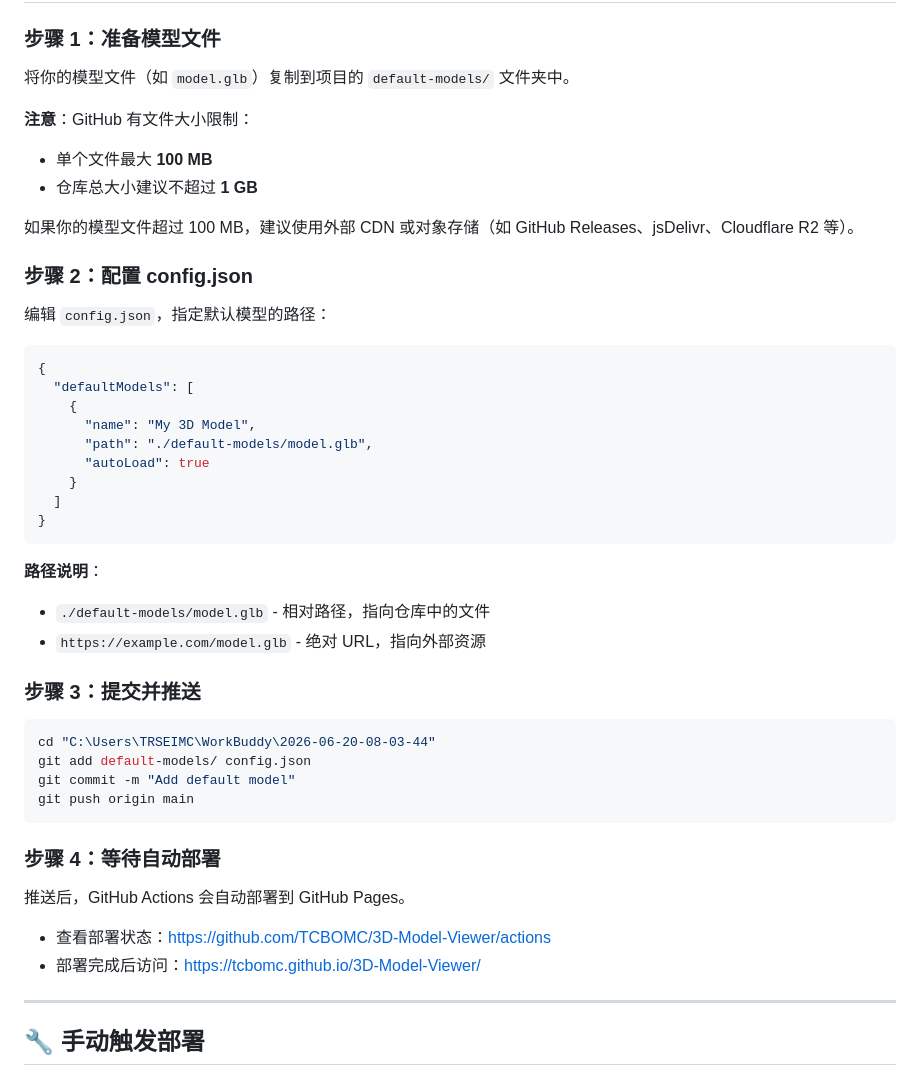
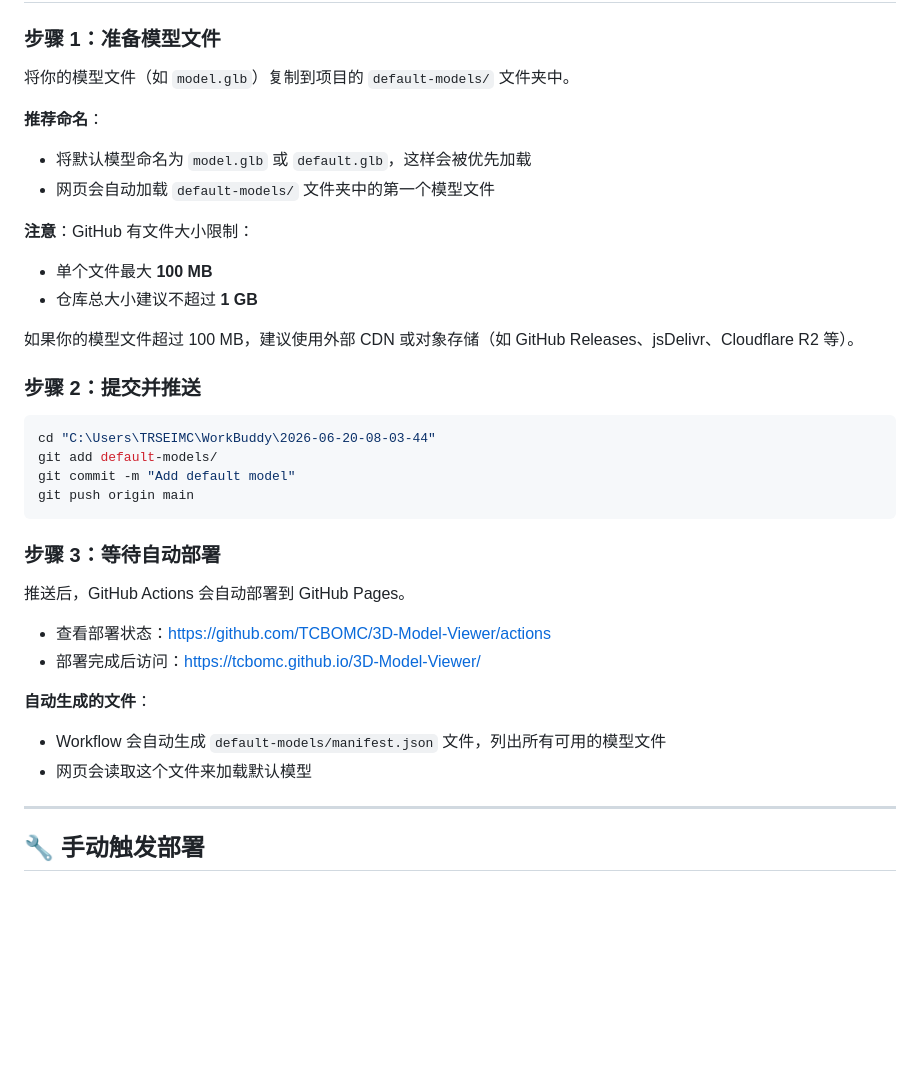
Before and after one commit to TCBOMC/3D-Model-Viewer, a Markdown page: DEPLOY.md, the part around one of its changes. GitHub-like rendering; blank space fills up the shorter version.

````diff
--- a/DEPLOY.md
+++ b/DEPLOY.md
@@ -6,47 +6,35 @@
 
 将你的模型文件（如 `model.glb`）复制到项目的 `default-models/` 文件夹中。
 
+**推荐命名**：
+- 将默认模型命名为 `model.glb` 或 `default.glb`，这样会被优先加载
+- 网页会自动加载 `default-models/` 文件夹中的第一个模型文件
+
 **注意**：GitHub 有文件大小限制：
 - 单个文件最大 **100 MB**
 - 仓库总大小建议不超过 **1 GB**
 
 如果你的模型文件超过 100 MB，建议使用外部 CDN 或对象存储（如 GitHub Releases、jsDelivr、Cloudflare R2 等）。
 
-### 步骤 2：配置 config.json
-
-编辑 `config.json`，指定默认模型的路径：
-
-```json
-{
-  "defaultModels": [
-    {
-      "name": "My 3D Model",
-      "path": "./default-models/model.glb",
-      "autoLoad": true
-    }
-  ]
-}
-```
-
-**路径说明**：
-- `./default-models/model.glb` - 相对路径，指向仓库中的文件
-- `https://example.com/model.glb` - 绝对 URL，指向外部资源
-
-### 步骤 3：提交并推送
+### 步骤 2：提交并推送
 
 ```bash
 cd "C:\Users\TRSEIMC\WorkBuddy\2026-06-20-08-03-44"
-git add default-models/ config.json
+git add default-models/
 git commit -m "Add default model"
 git push origin main
 ```
 
-### 步骤 4：等待自动部署
+### 步骤 3：等待自动部署
 
 推送后，GitHub Actions 会自动部署到 GitHub Pages。
 
 - 查看部署状态：https://github.com/TCBOMC/3D-Model-Viewer/actions
 - 部署完成后访问：https://tcbomc.github.io/3D-Model-Viewer/
+
+**自动生成的文件**：
+- Workflow 会自动生成 `default-models/manifest.json` 文件，列出所有可用的模型文件
+- 网页会读取这个文件来加载默认模型
 
 ---
 
````
Also changed, not shown: other parts of DEPLOY.md (+20 -41 lines), README.md (+11 -34 lines).
